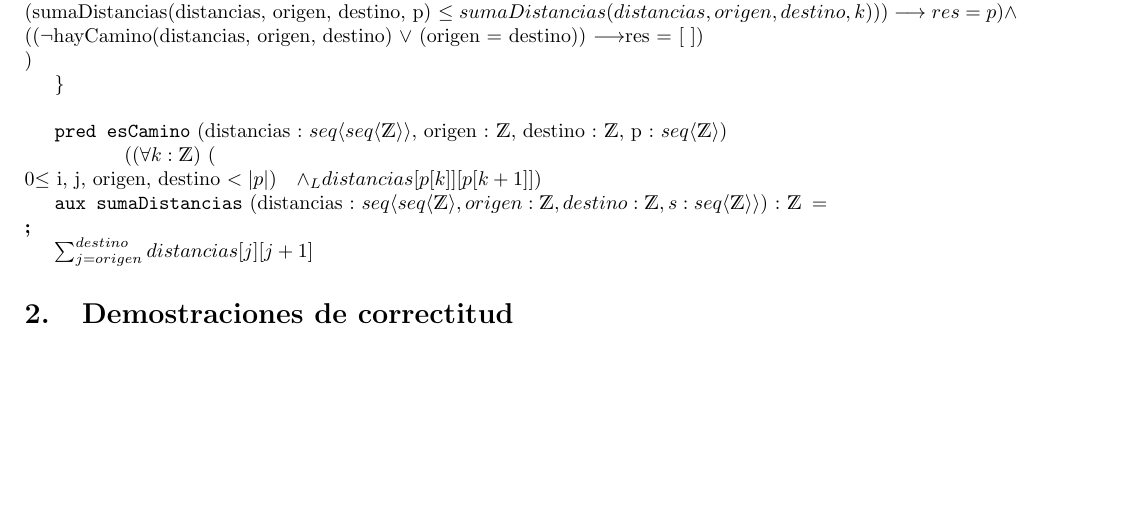
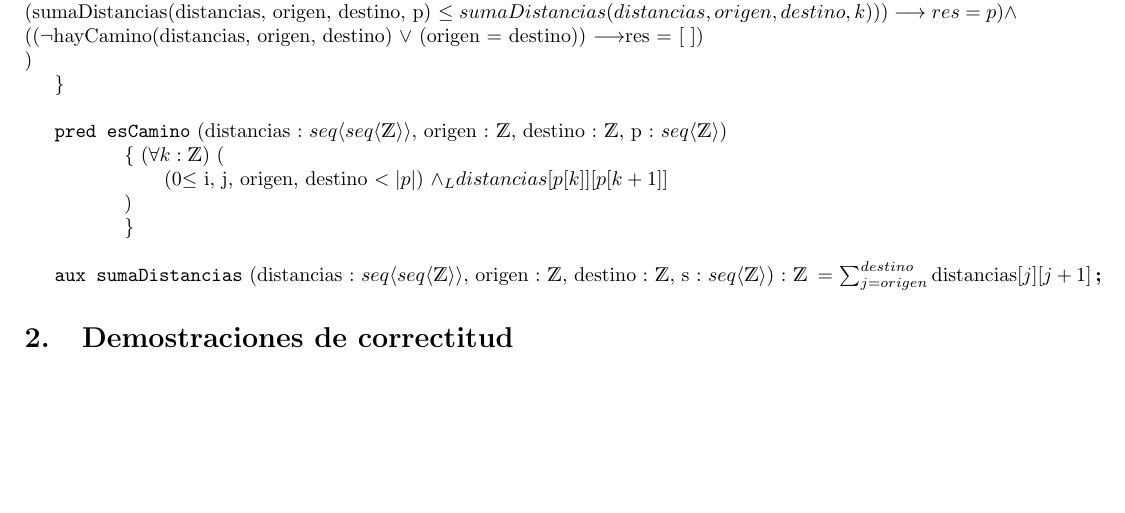
Before and after one commit to matifere/TPS-AED, a LaTeX document (TP1/TP1.tex): part of page 3 of 3, cut so that both start at the same text. The pictures show the PDF file TP1/TP1.pdf that the author committed with the source.

Commit message:
mas proligidad en el punto 5

```diff
--- a/TP1/TP1.tex
+++ b/TP1/TP1.tex
@@ -151,17 +151,19 @@ M_{2} = M_{1} \times M_{1} =
 \} \\
 
 
-\pred{esCamino}{distancias : \TLista{\TLista{\ent}}, origen : \ent, destino : \ent, p : \TLista{\ent}}{
-    (\paraTodo{k}{\ent}{ 0 $\leq$ i, j, origen, destino $ < |p|$} \yLuego distancias[p[k]][p[k + 1]])
+\pred{esCamino}{distancias : \TLista{\TLista{\ent}}, origen : \ent, destino : \ent, p : \TLista{\ent}}{\{
+    \paraTodo{k}{\ent}{ (0 $\leq$ i, j, origen, destino $ < |p|$) \yLuego distancias[p[k]][p[k + 1]] } \\ \}
 }
-\\\aux{sumaDistancias}{distancias : \TLista{\TLista{\ent}, origen : \ent, destino : \ent, s : \TLista{\ent}}}{\ent}\\{$\sum_{j = origen}^{destino} distancias[j][j + 1]$}
+
+\aux{sumaDistancias}{distancias : \TLista{\TLista{\ent}}, origen : \ent, destino : \ent, s : \TLista{\ent}}{\ent}{$\sum_{j = origen}^{destino} \text{distancias}[j][j + 1]$}
 
 
+\end{proc}
 \section{Demostraciones de correctitud}
 
 
 
-\end{document}
+
 
 
 \end{document}
```
Also changed, not shown: TP1/TP1.pdf, 3 other files.
